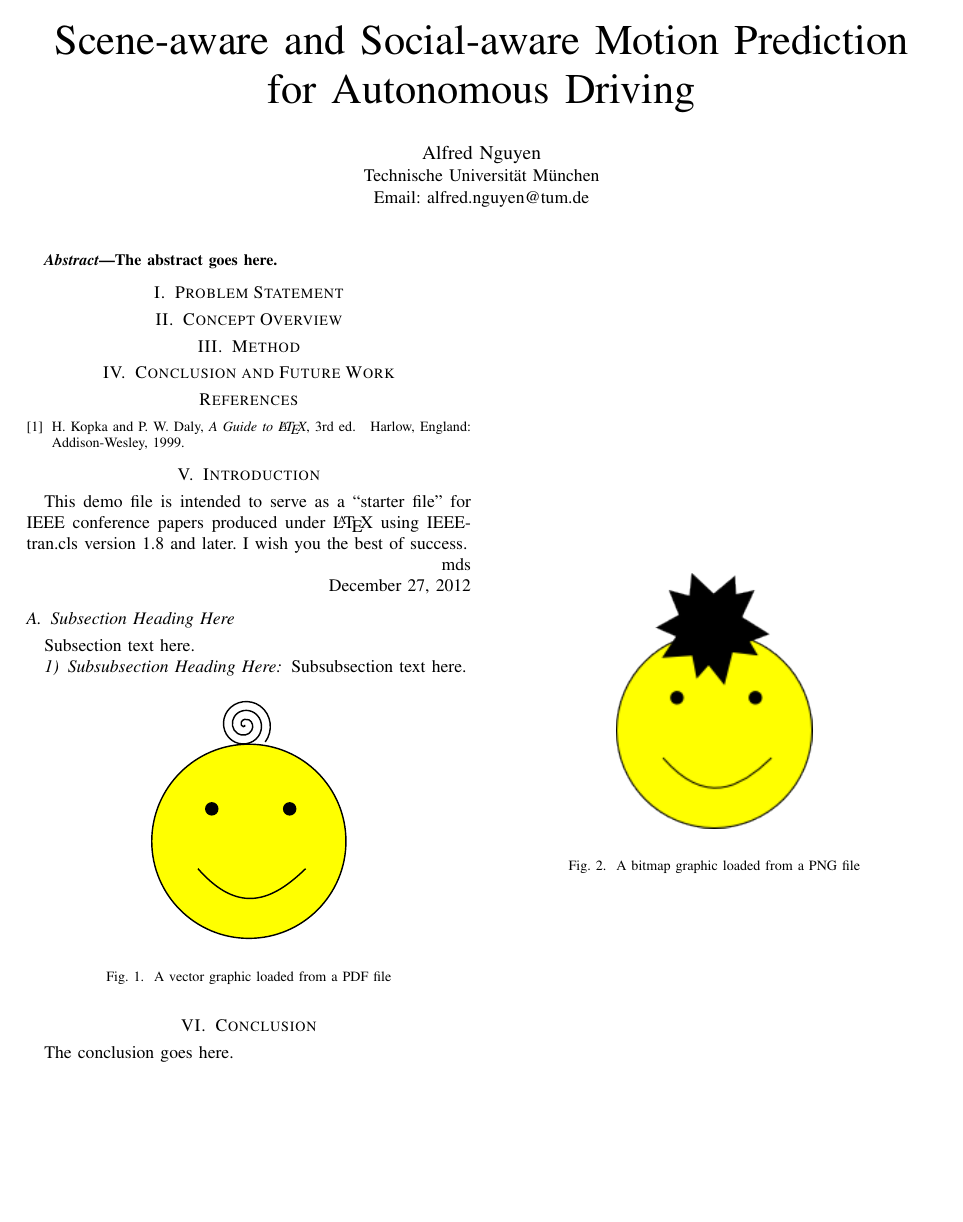
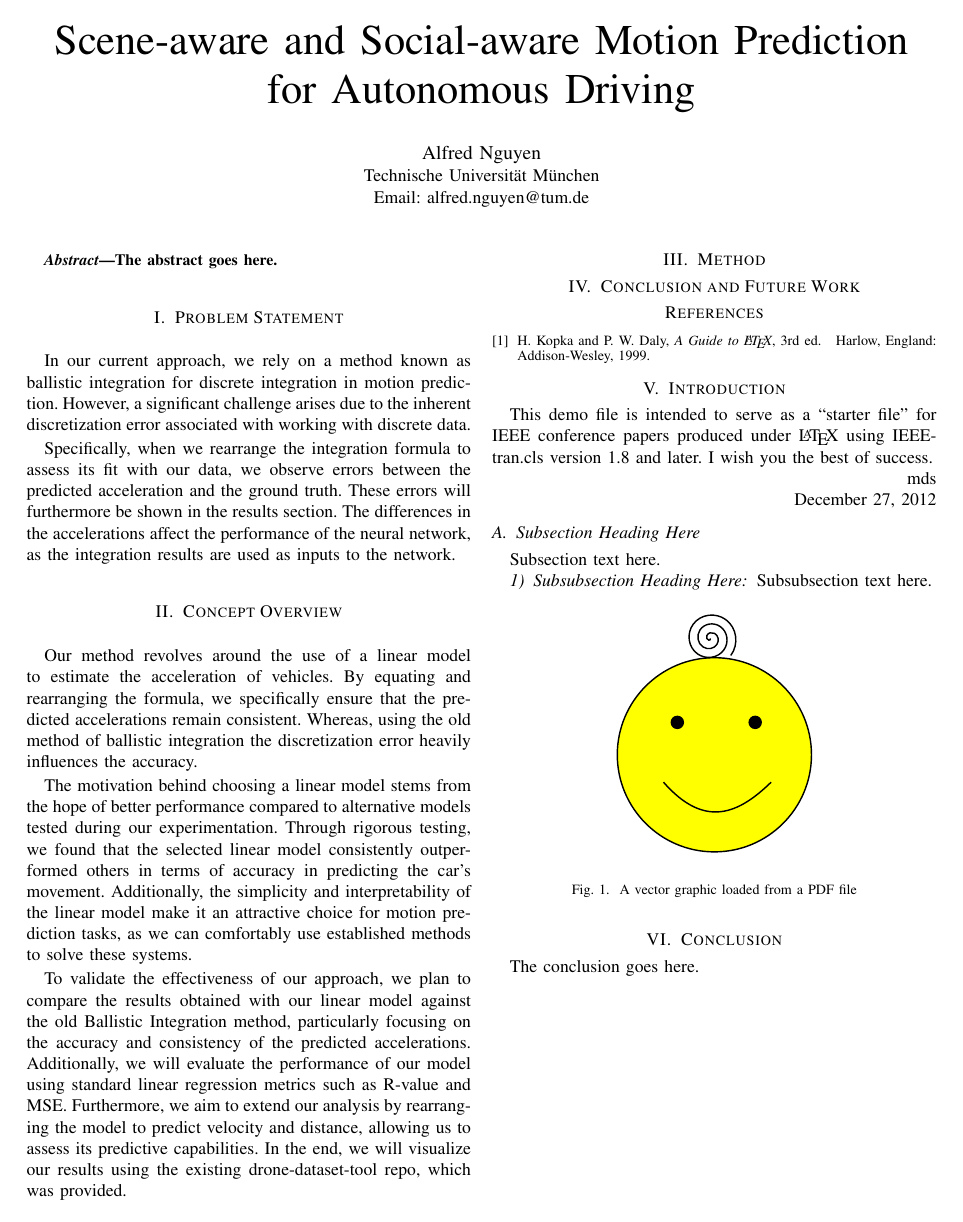
Before and after one commit to avocadoali/social_ai_report, a LaTeX paper (main.tex, which reads sections/concept_overview.tex, sections/problem_statement.tex): page 2 of 2 before the commit and page 2 of 3 after it. Compiled offline with pdfLaTeX.

Commit message:
first draft of problem statement and concept overview

```diff
--- a/sections/concept_overview.tex
+++ b/sections/concept_overview.tex
@@ -1 +1,23 @@
 \section{Concept Overview}
+
+
+Our method revolves around the use of a linear model to estimate the acceleration of vehicles.
+By equating and rearranging the formula, we specifically ensure that the predicted accelerations remain consistent.
+Whereas, using the old method of ballistic integration the discretization error heavily influences the accuracy.
+
+The motivation behind choosing a linear model stems from the hope of better performance compared
+to alternative models tested during our experimentation.
+Through rigorous testing, we found that the selected linear model consistently outperformed others in
+terms of accuracy in predicting the car's movement.
+Additionally, the simplicity and interpretability of the linear model make it an attractive choice for
+motion prediction tasks, as we can comfortably use established methods to solve these systems.
+
+To validate the effectiveness of our approach, we plan to compare the results obtained with our linear
+model against the old Ballistic Integration method, particularly focusing on the accuracy and consistency of
+the predicted accelerations.
+Additionally, we will evaluate the performance of our model using standard linear regression metrics such as
+R-value and MSE.
+Furthermore, we aim to extend our analysis by rearranging the model to predict velocity and distance,
+allowing us to assess its predictive capabilities.
+In the end, we will visualize our results using the existing drone-dataset-tool repo,
+which was provided.
--- a/sections/problem_statement.tex
+++ b/sections/problem_statement.tex
@@ -1 +1,7 @@
 \section{Problem Statement}
+In our current approach, we rely on a method known as ballistic integration for discrete integration in motion prediction.
+However, a significant challenge arises due to the inherent discretization error associated with working with discrete data.
+
+Specifically, when we rearrange the integration formula to assess its fit with our data, we observe errors between the predicted acceleration and the ground truth.
+These errors will furthermore be shown in the results section.
+The differences in the accelerations affect the performance of the neural network, as the integration results are used as inputs to the network.
```
Also changed, not shown: sections/method.tex (line endings or trailing spaces), 6 other files.
